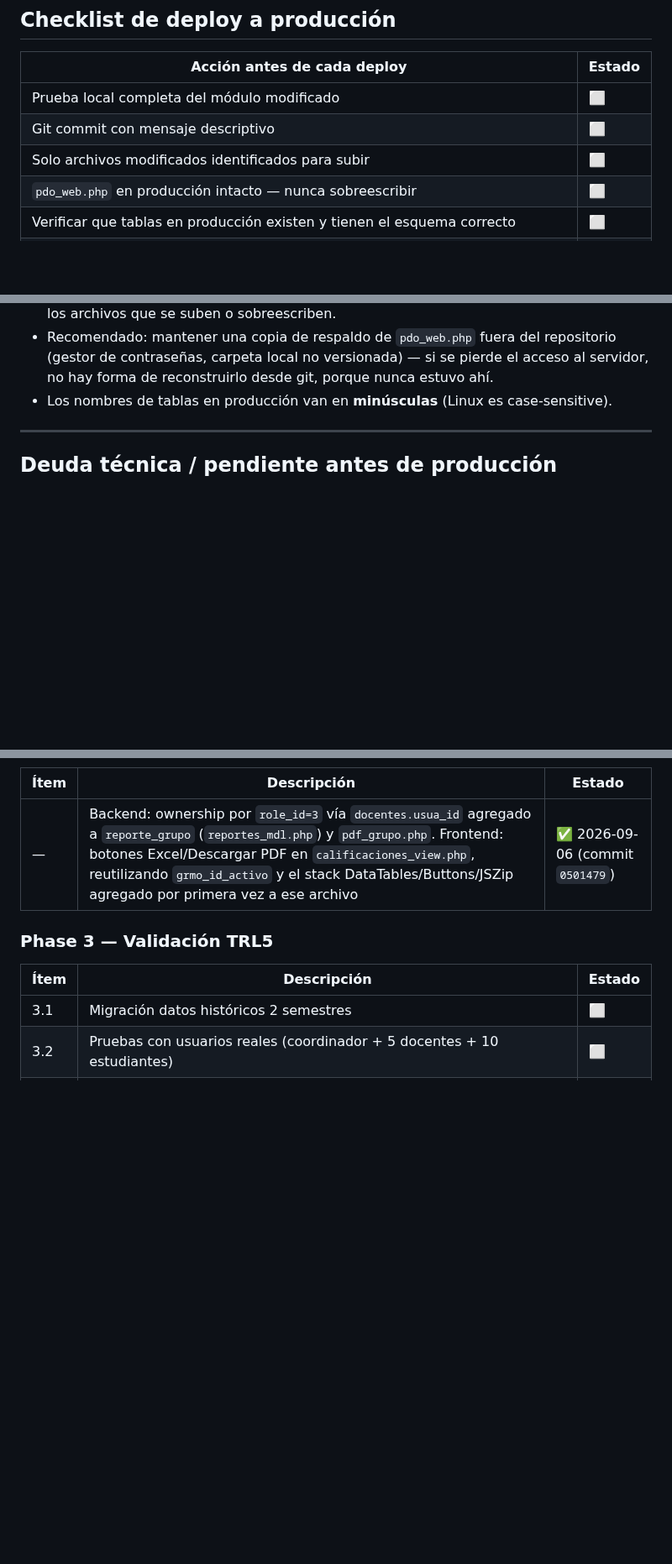
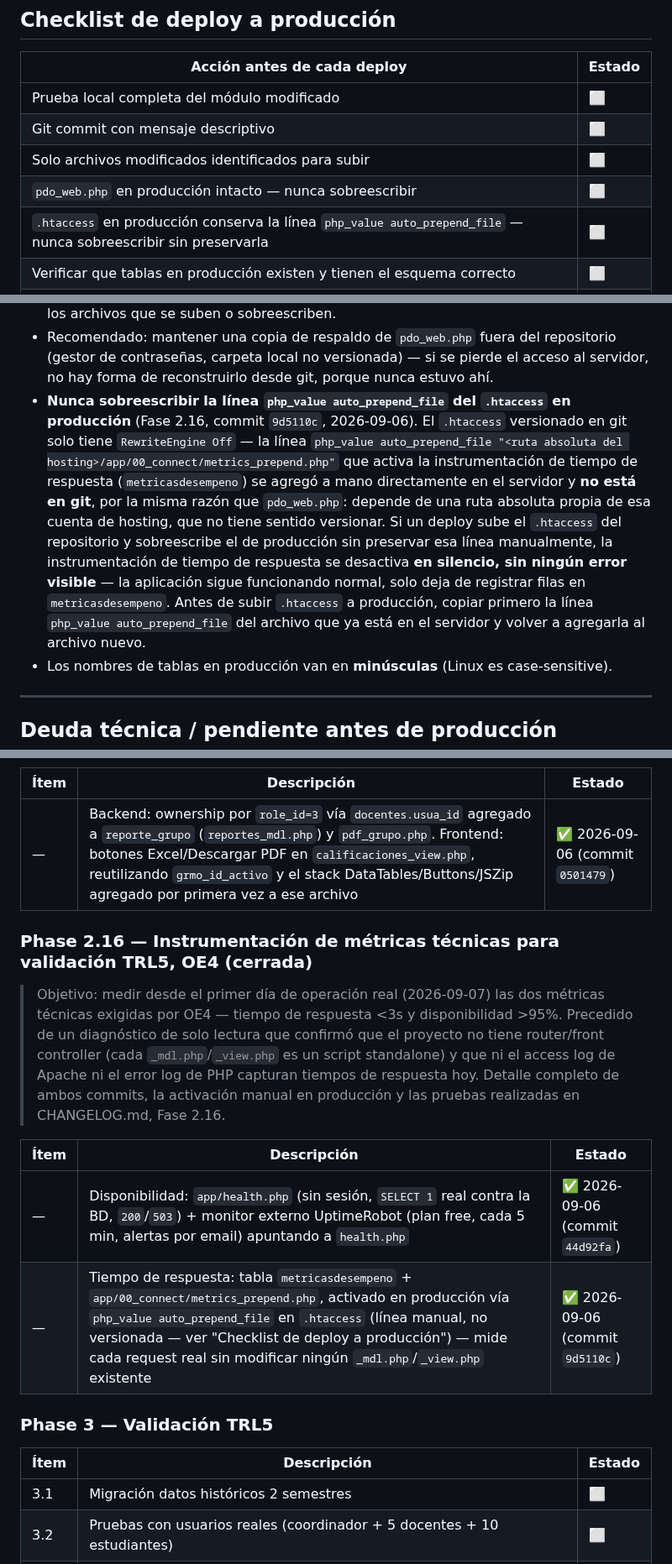
Before and after one commit to solartejoseluis/app_academica_emdb, a Markdown page: CLAUDE.md, 3 parts joined by grey strips. Shown at 84% size. Rendered like a GitHub page; blank space fills up the shorter version.

Commit message:
Cierra documentación Fase 2.16 en CLAUDE.md — roadmap, checklist de deploy y aprendizajes
Roadmap: nueva Phase 2.16 (cerrada) con las 2 entregas (health.php
44d92fa, metricasdesempeno+metrics_prepend.php 9d5110c).

Checklist de deploy: nueva advertencia — .htaccess en producción debe
conservar la línea php_value auto_prepend_file (no versionada en git,
mismo criterio que pdo_web.php). Si se sobreescribe sin preservarla, la
instrumentación se desactiva en silencio sin error visible.

Patrones de ingeniería: nuevo aprendizaje sobre auto_prepend_file como
único mecanismo viable en hosting compartido sin acceso al vhost, y
advertencia de no asumir que el access log combinado captura tiempos
de respuesta sin verificarlo (falta %D/%T en LogFormat combined).

README.md revisado, sin cambios — metricasdesempeno es tabla de
observabilidad, no de dominio académico, mismo criterio ya aplicado a
otras tablas de soporte.

```diff
--- a/CLAUDE.md
+++ b/CLAUDE.md
@@ -1355,6 +1361,7 @@ manual independiente. Detalle completo en PROJECT_CONTEXT.md, sección
 | Git commit con mensaje descriptivo | ⬜ |
 | Solo archivos modificados identificados para subir | ⬜ |
 | `pdo_web.php` en producción intacto — nunca sobreescribir | ⬜ |
+| `.htaccess` en producción conserva la línea `php_value auto_prepend_file` — nunca sobreescribir sin preservarla | ⬜ |
 | Verificar que tablas en producción existen y tienen el esquema correcto | ⬜ |
 | Verificar en producción: `SHOW PROCEDURE STATUS WHERE Db = 'emdb_academica';` y `SHOW TRIGGERS FROM emdb_academica;` — ambas deben devolver vacío antes de operar con datos reales | ⬜ |
 
@@ -1362,6 +1369,7 @@ manual independiente. Detalle completo en PROJECT_CONTEXT.md, sección
 - Nunca subir la carpeta completa — solo los archivos modificados.
 - Nunca sobreescribir `pdo_web.php` en producción. Como este archivo no existe en git ni en el repo local, no hay ninguna protección técnica (`.gitignore`, plantilla, etc.) que lo resguarde — la única protección es un recordatorio operativo: al subir archivos modificados manualmente al hosting, verificar explícitamente que `app/00_connect/pdo.php` (el archivo ya renombrado en el servidor, con credenciales de producción) no esté entre los archivos que se suben o sobreescriben.
 - Recomendado: mantener una copia de respaldo de `pdo_web.php` fuera del repositorio (gestor de contraseñas, carpeta local no versionada) — si se pierde el acceso al servidor, no hay forma de reconstruirlo desde git, porque nunca estuvo ahí.
+- **Nunca sobreescribir la línea `php_value auto_prepend_file` del `.htaccess` en producción** (Fase 2.16, commit `9d5110c`, 2026-09-06). El `.htaccess` versionado en git solo tiene `RewriteEngine Off` — la línea `php_value auto_prepend_file "<ruta absoluta del hosting>/app/00_connect/metrics_prepend.php"` que activa la instrumentación de tiempo de respuesta (`metricasdesempeno`) se agregó a mano directamente en el servidor y **no está en git**, por la misma razón que `pdo_web.php`: depende de una ruta absoluta propia de esa cuenta de hosting, que no tiene sentido versionar. Si un deploy sube el `.htaccess` del repositorio y sobreescribe el de producción sin preservar esa línea manualmente, la instrumentación de tiempo de respuesta se desactiva **en silencio, sin ningún error visible** — la aplicación sigue funcionando normal, solo deja de registrar filas en `metricasdesempeno`. Antes de subir `.htaccess` a producción, copiar primero la línea `php_value auto_prepend_file` del archivo que ya está en el servidor y volver a agregarla al archivo nuevo.
 - Los nombres de tablas en producción van en **minúsculas** (Linux es case-sensitive).
 
 ---
@@ -1638,6 +1646,23 @@ abierto de este roadmap específico.
 |---|---|---|
 | — | Backend: ownership por `role_id=3` vía `docentes.usua_id` agregado a `reporte_grupo` (`reportes_mdl.php`) y `pdf_grupo.php`. Frontend: botones Excel/Descargar PDF en `calificaciones_view.php`, reutilizando `grmo_id_activo` y el stack DataTables/Buttons/JSZip agregado por primera vez a ese archivo | ✅ 2026-09-06 (commit `0501479`) |
 
+### Phase 2.16 — Instrumentación de métricas técnicas para validación TRL5, OE4 (cerrada)
+
+> Objetivo: medir desde el primer día de operación real (2026-09-07)
+> las dos métricas técnicas exigidas por OE4 — tiempo de respuesta
+> <3s y disponibilidad >95%. Precedido de un diagnóstico de solo
+> lectura que confirmó que el proyecto no tiene router/front
+> controller (cada `_mdl.php`/`_view.php` es un script standalone) y
+> que ni el access log de Apache ni el error log de PHP capturan
+> tiempos de respuesta hoy. Detalle completo de ambos commits, la
+> activación manual en producción y las pruebas realizadas en
+> CHANGELOG.md, Fase 2.16.
+
+| Ítem | Descripción | Estado |
+|---|---|---|
+| — | Disponibilidad: `app/health.php` (sin sesión, `SELECT 1` real contra la BD, `200`/`503`) + monitor externo UptimeRobot (plan free, cada 5 min, alertas por email) apuntando a `health.php` | ✅ 2026-09-06 (commit `44d92fa`) |
+| — | Tiempo de respuesta: tabla `metricasdesempeno` + `app/00_connect/metrics_prepend.php`, activado en producción vía `php_value auto_prepend_file` en `.htaccess` (línea manual, no versionada — ver "Checklist de deploy a producción") — mide cada request real sin modificar ningún `_mdl.php`/`_view.php` existente | ✅ 2026-09-06 (commit `9d5110c`) |
+
 ### Phase 3 — Validación TRL5
 
 | Ítem | Descripción | Estado |
```
Also changed, not shown: other parts of CLAUDE.md (+6 -0 lines).
